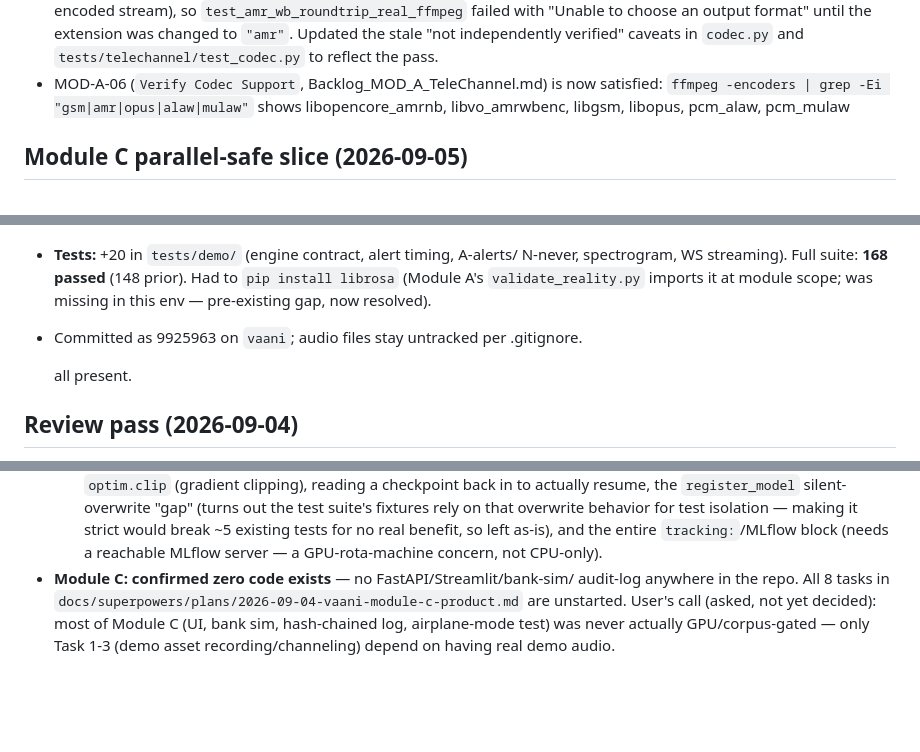
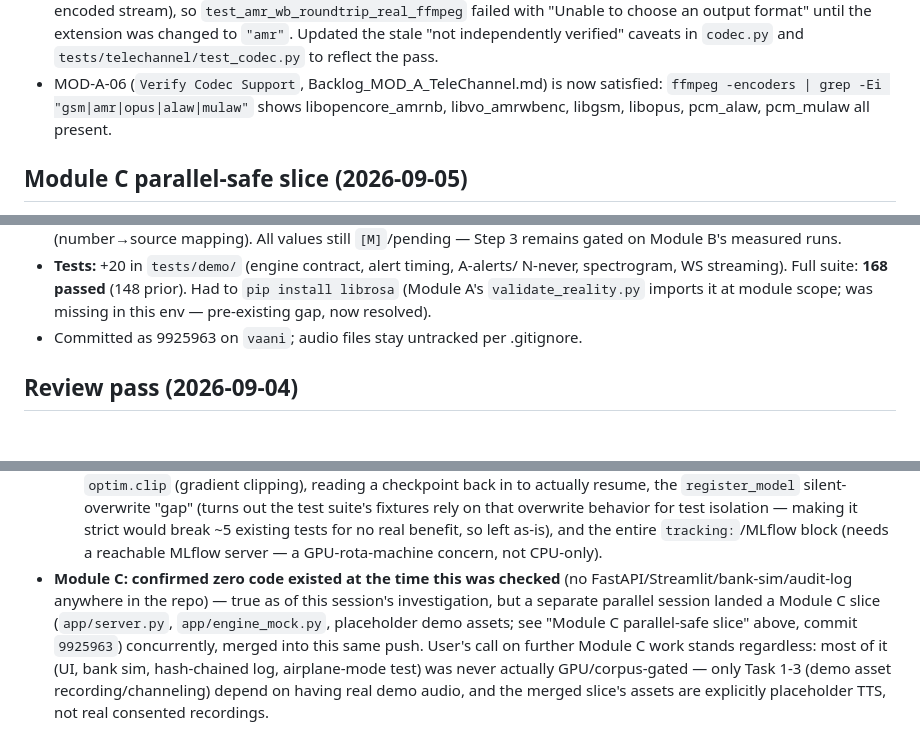
Before and after one commit to VexBane777/Smart_India_Hackathon, a Markdown page: vaani/state.md, 3 parts joined by grey strips. GitHub-like rendering; blank space fills up the shorter version.

Commit message:
fix: repair merge-garbled state.md structure and stale Module C note
The merge of origin/vaani's parallel Module C slice interleaved its new
section into the middle of the earlier FFmpeg section (line-based merge
matched on adjacent context). Restored correct section ordering and
corrected the "Module C: zero code exists" note, which the same merge made
stale.

Co-Authored-By: Claude Sonnet 5 <noreply@anthropic.com>
Claude-Session: https://claude.ai/code/session_01FmqUsAJbyKNVDyJCjgmuve

```diff
--- a/vaani/state.md
+++ b/vaani/state.md
@@ -44,6 +44,8 @@
 - MOD-A-06 (`Verify Codec Support`, Backlog_MOD_A_TeleChannel.md) is now
   satisfied: `ffmpeg -encoders | grep -Ei "gsm|amr|opus|alaw|mulaw"` shows
   libopencore_amrnb, libvo_amrwbenc, libgsm, libopus, pcm_alaw, pcm_mulaw
+  all present.
+
 ## Module C parallel-safe slice (2026-09-05)
 - **Task 1 — assets, as PLACEHOLDERS only:** real human recording (Doc 4 §4.4,
   Form A consent gate) has NOT happened. `assets/raw/call_{A,N,B}_raw.wav` are
@@ -69,8 +71,6 @@
   Had to `pip install librosa` (Module A's `validate_reality.py` imports it at
   module scope; was missing in this env — pre-existing gap, now resolved).
 - Committed as 9925963 on `vaani`; audio files stay untracked per .gitignore.
-
-  all present.
 
 ## Review pass (2026-09-04)
 - Fixed a typo in Module D's plan (`la-Cuda` → `CUDA`, Global Constraints section).
@@ -214,10 +214,14 @@ only genuinely CPU-only gaps were closed this session.
       making it strict would break ~5 existing tests for no real benefit,
       so left as-is), and the entire `tracking:`/MLflow block (needs a
       reachable MLflow server — a GPU-rota-machine concern, not CPU-only).
-- **Module C: confirmed zero code exists** — no FastAPI/Streamlit/bank-sim/
-  audit-log anywhere in the repo. All 8 tasks in
-  `docs/superpowers/plans/2026-09-04-vaani-module-c-product.md` are
-  unstarted. User's call (asked, not yet decided): most of Module C (UI,
-  bank sim, hash-chained log, airplane-mode test) was never actually
-  GPU/corpus-gated — only Task 1-3 (demo asset recording/channeling)
-  depend on having real demo audio.
+- **Module C: confirmed zero code existed at the time this was checked**
+  (no FastAPI/Streamlit/bank-sim/audit-log anywhere in the repo) — true as
+  of this session's investigation, but a separate parallel session landed
+  a Module C slice (`app/server.py`, `app/engine_mock.py`, placeholder demo
+  assets; see "Module C parallel-safe slice" above, commit `9925963`)
+  concurrently, merged into this same push. User's call on further Module C
+  work stands regardless: most of it (UI, bank sim, hash-chained log,
+  airplane-mode test) was never actually GPU/corpus-gated — only Task 1-3
+  (demo asset recording/channeling) depend on having real demo audio, and
+  the merged slice's assets are explicitly placeholder TTS, not real
+  consented recordings.
```
